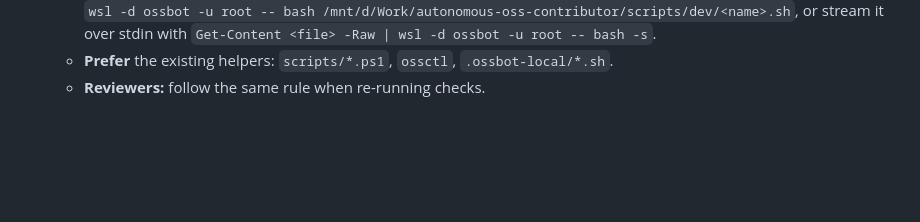
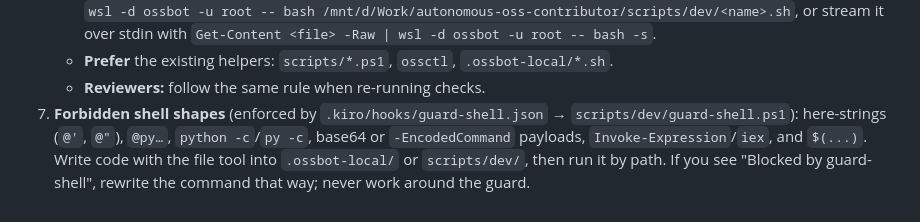
Before and after one commit to Amsal1/autonomous-oss-contributor, a Markdown page: docs/plan/phase2-build-plan.md, the part around the change. Drawn GitHub-style; blank space fills up the shorter version.

Commit message:
docs(plan): rule 7, forbidden shell shapes enforced by guard hook

```diff
--- a/docs/plan/phase2-build-plan.md
+++ b/docs/plan/phase2-build-plan.md
@@ -383,3 +383,4 @@ Add `github/github-mcp-server` as a read-only GitHub tool for **scout**, **self-
    - **Use instead:** short, plain commands. For anything multi-line or with variables, put the script in a file in this workspace, e.g. `.ossbot-local/` (gitignored) or `scripts/dev/` (committed, if reusable). Then run it by reference: `wsl -d ossbot -u root -- bash /mnt/d/Work/autonomous-oss-contributor/scripts/dev/<name>.sh`, or stream it over stdin with `Get-Content <file> -Raw | wsl -d ossbot -u root -- bash -s`.
    - **Prefer** the existing helpers: `scripts/*.ps1`, `ossctl`, `.ossbot-local/*.sh`.
    - **Reviewers:** follow the same rule when re-running checks.
+7. **Forbidden shell shapes** (enforced by `.kiro/hooks/guard-shell.json` → `scripts/dev/guard-shell.ps1`): here-strings (`@'`, `@"`), `@py…`, `python -c`/`py -c`, base64 or `-EncodedCommand` payloads, `Invoke-Expression`/`iex`, and `$(...)`. Write code with the file tool into `.ossbot-local/` or `scripts/dev/`, then run it by path. If you see "Blocked by guard-shell", rewrite the command that way; never work around the guard.
```
